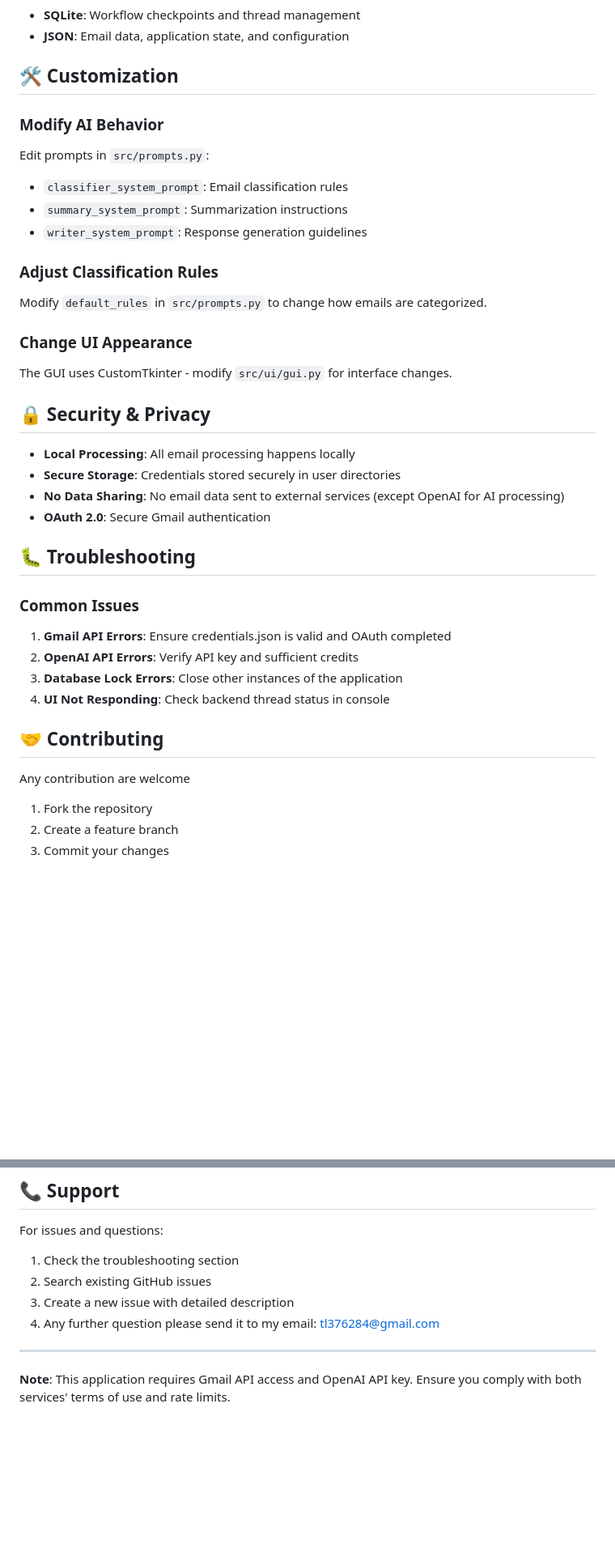
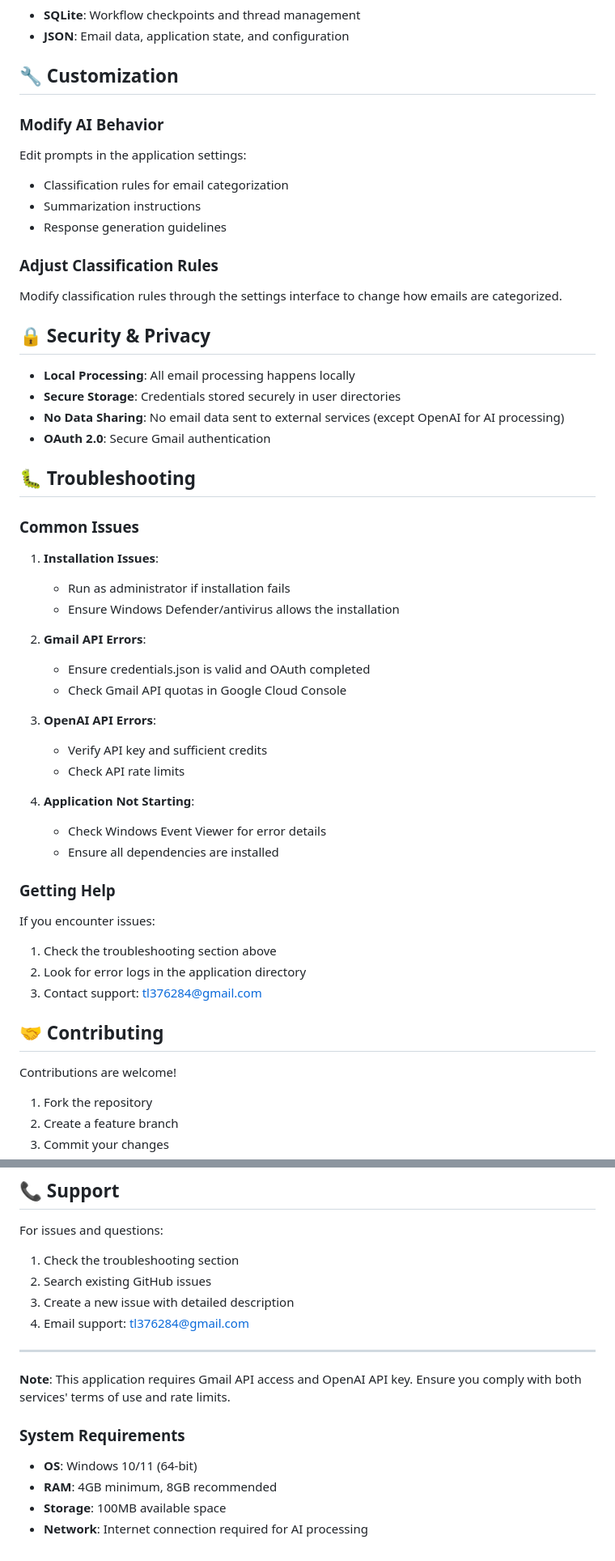
Before and after one commit to harrydawitch/AuraMail, a Markdown page: README.md, 2 parts joined by grey strips. Shown at 81% size. GitHub-like rendering; blank space fills up the shorter version.

```diff
--- a/README.md
+++ b/README.md
@@ -97,22 +128,18 @@ The system uses LangGraph for sophisticated AI workflows:
 - **SQLite**: Workflow checkpoints and thread management
 - **JSON**: Email data, application state, and configuration
 
-## 🛠️ Customization
+## 🔧 Customization
 
 ### Modify AI Behavior
 
-Edit prompts in `src/prompts.py`:
-- `classifier_system_prompt`: Email classification rules
-- `summary_system_prompt`: Summarization instructions
-- `writer_system_prompt`: Response generation guidelines
+Edit prompts in the application settings:
+- Classification rules for email categorization
+- Summarization instructions
+- Response generation guidelines
 
 ### Adjust Classification Rules
 
-Modify `default_rules` in `src/prompts.py` to change how emails are categorized.
-
-### Change UI Appearance
-
-The GUI uses CustomTkinter - modify `src/ui/gui.py` for interface changes.
+Modify classification rules through the settings interface to change how emails are categorized.
 
 ## 🔒 Security & Privacy
 
@@ -125,14 +152,32 @@ The GUI uses CustomTkinter - modify `src/ui/gui.py` for interface changes.
 
 ### Common Issues
 
-1. **Gmail API Errors**: Ensure credentials.json is valid and OAuth completed
-2. **OpenAI API Errors**: Verify API key and sufficient credits
-3. **Database Lock Errors**: Close other instances of the application
-4. **UI Not Responding**: Check backend thread status in console
+1. **Installation Issues**:
+   - Run as administrator if installation fails
+   - Ensure Windows Defender/antivirus allows the installation
 
+2. **Gmail API Errors**:
+   - Ensure credentials.json is valid and OAuth completed
+   - Check Gmail API quotas in Google Cloud Console
+
+3. **OpenAI API Errors**:
+   - Verify API key and sufficient credits
+   - Check API rate limits
+
+4. **Application Not Starting**:
+   - Check Windows Event Viewer for error details
+   - Ensure all dependencies are installed
+
+### Getting Help
+
+If you encounter issues:
+1. Check the troubleshooting section above
+2. Look for error logs in the application directory
+3. Contact support: tl376284@gmail.com
 
 ## 🤝 Contributing
-Any contribution are welcome
+
+Contributions are welcome!
 1. Fork the repository
 2. Create a feature branch
 3. Commit your changes
@@ -156,8 +201,14 @@ For issues and questions:
 1. Check the troubleshooting section
 2. Search existing GitHub issues
 3. Create a new issue with detailed description
-4. Any further question please send it to my email: tl376284@gmail.com
+4. Email support: tl376284@gmail.com
 
 ---
 
 **Note**: This application requires Gmail API access and OpenAI API key. Ensure you comply with both services' terms of use and rate limits.
+
+### System Requirements
+- **OS**: Windows 10/11 (64-bit)
+- **RAM**: 4GB minimum, 8GB recommended
+- **Storage**: 100MB available space
+- **Network**: Internet connection required for AI processing
```
Also changed, not shown: other parts of README.md (+34 -3 lines).
